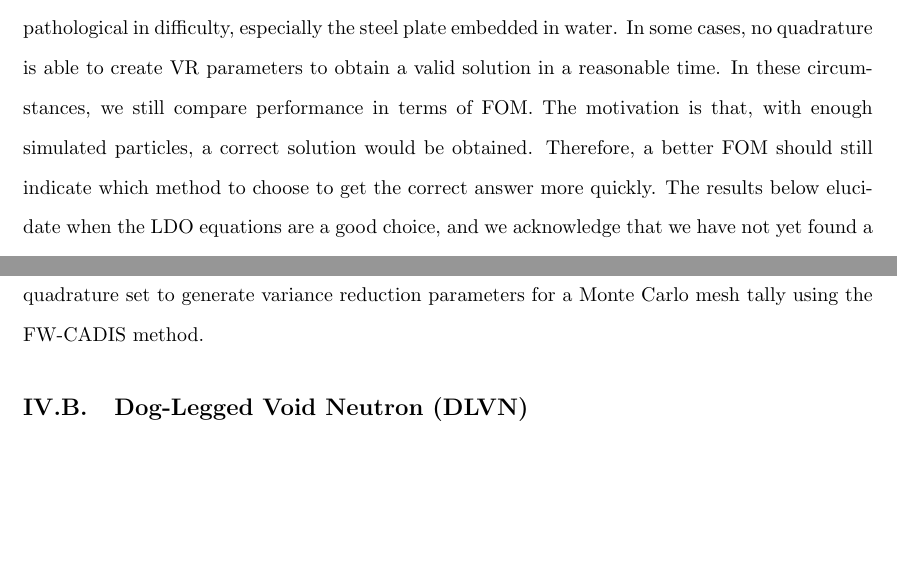
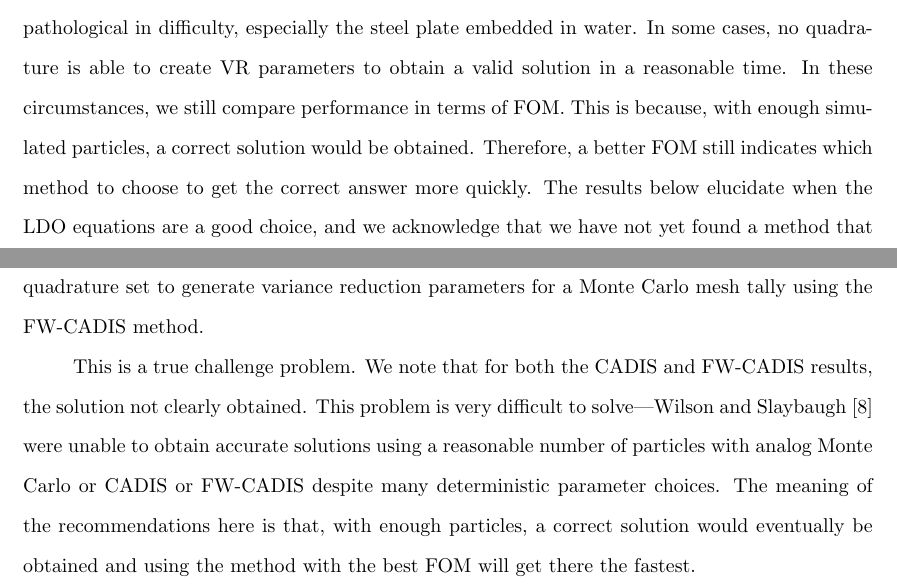
Before and after one commit to kellyrowland/ldo-mc-vr, a LaTeX paper (ldo-mc-vr.tex): two parts of pages 19 and 22 of 39, joined at a grey line, cut so that both start at the same text, the shorter picture padded with empty space. Compiled offline with pdfLaTeX.

Commit message:
not too many changes in the conclusions. Added a paragraph and made a few small tweaks.

```diff
--- a/ldo-mc-vr.tex
+++ b/ldo-mc-vr.tex
@@ -869,9 +869,9 @@ When considering the results presented, keep in mind that some of these
 problems are nearly pathological in difficulty, especially the steel plate
 embedded in water. In some cases, no quadrature is able to create VR
 parameters to obtain a valid solution in a reasonable time. In these
-circumstances, we still compare performance in terms of FOM. The motivation is
-that, with enough simulated particles, a correct solution would be obtained.
-Therefore, a better FOM should still indicate which method to choose to get
+circumstances, we still compare performance in terms of FOM. This
+is because, with enough simulated particles, a correct solution would be obtained.
+Therefore, a better FOM still indicates which method to choose to get
 the correct answer more quickly. The results below elucidate when the LDO
 equations are a good choice, and we acknowledge that we have not yet found a
 method that always works when problems have strong angular anisotropy. The
@@ -979,6 +979,8 @@ lower-order (\textit{e.g.}, order 5, which is 36 quadrature points) LDO
 quadrature set to generate variance reduction parameters for a Monte Carlo
 mesh tally using the \fwc\ method.
 
+This is a true challenge problem. We note that for both the CADIS and \fwc\ results, the solution not clearly obtained. This problem is very difficult to solve---Wilson and Slaybaugh \cite{wilsonslaybaugh} were unable to obtain accurate solutions using a reasonable number of particles with analog Monte Carlo or CADIS or \fwc\ despite many deterministic parameter choices. The meaning of the recommendations here is that, with enough particles, a correct solution would eventually be obtained and using the method with the best FOM will get there the fastest.
+
 \FloatBarrier
 %%---------------------------------------------------------------------------%%
 \subsection{Dog-Legged Void Neutron (DLVN)}
```
Also changed, not shown: ldo-mc-vr.tex (14 more changed lines).
